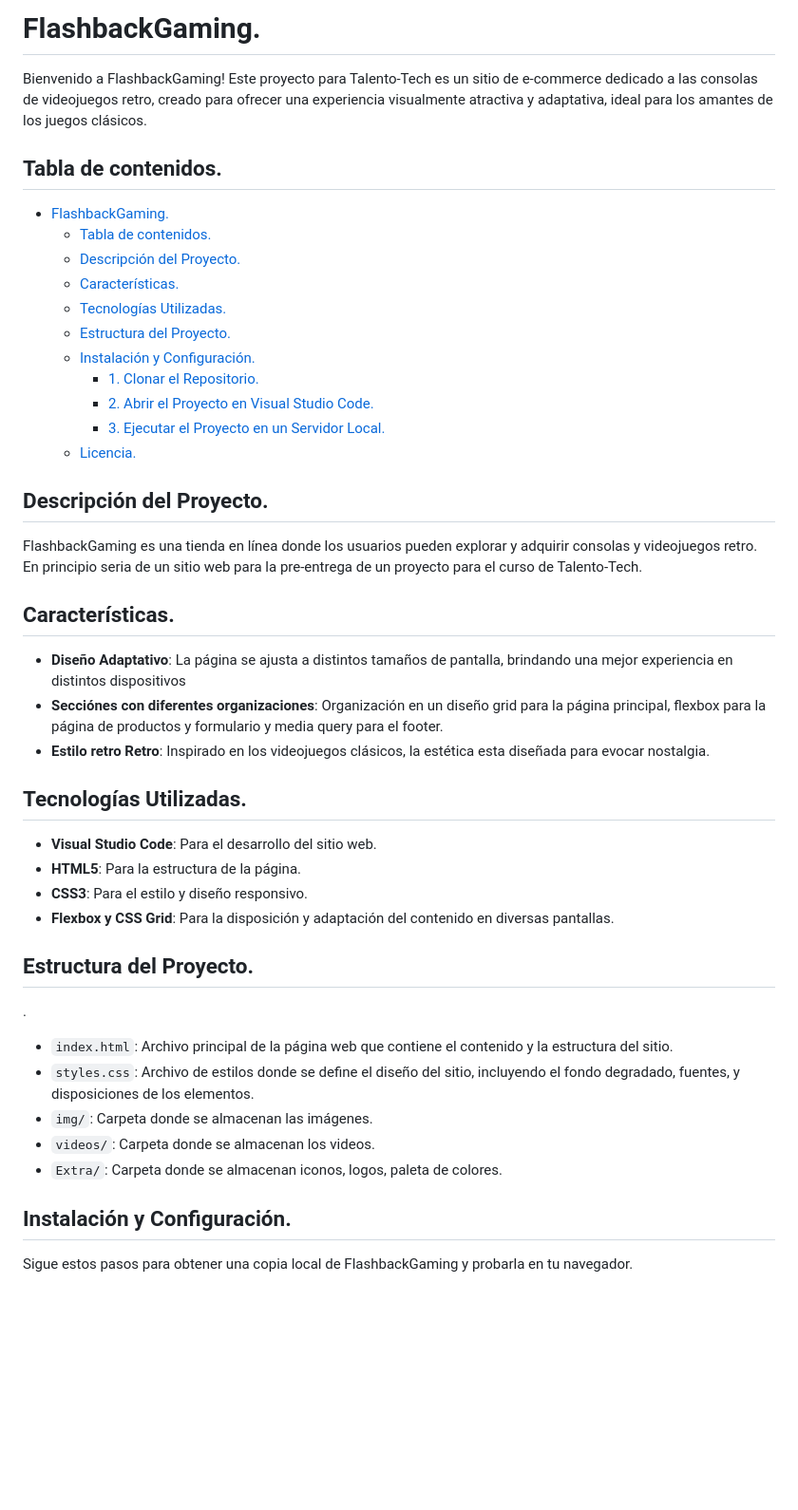
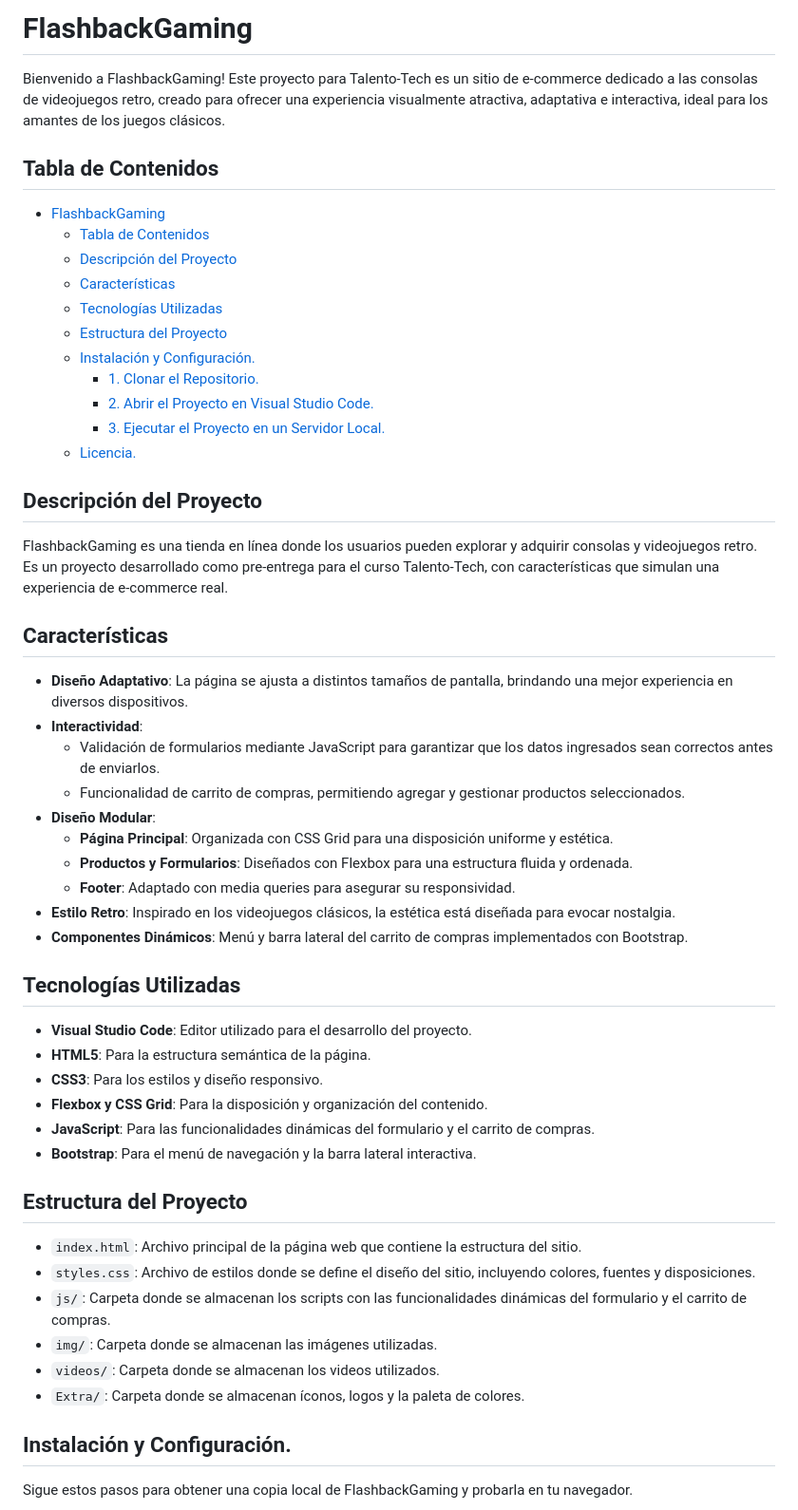
Before and after one commit to Jimmyangelsg/flashbackgaming, a Markdown page: readme.md, the part around the change. Shown: that part at 95% size. Drawn GitHub-style; blank space fills up the shorter version.

Commit message:
Actualización del archivo readme

```diff
--- a/readme.md
+++ b/readme.md
@@ -1,45 +1,55 @@
-# FlashbackGaming.
+# FlashbackGaming
 
-Bienvenido a FlashbackGaming! Este proyecto para Talento-Tech es un sitio de e-commerce dedicado a las consolas de videojuegos retro, creado para ofrecer una experiencia visualmente atractiva y adaptativa, ideal para los amantes de los juegos clásicos.
+Bienvenido a FlashbackGaming! Este proyecto para Talento-Tech es un sitio de e-commerce dedicado a las consolas de videojuegos retro, creado para ofrecer una experiencia visualmente atractiva, adaptativa e interactiva, ideal para los amantes de los juegos clásicos.
 
-## Tabla de contenidos.
+## Tabla de Contenidos
 
-- [FlashbackGaming.](#flashbackgaming)
-  - [Tabla de contenidos.](#tabla-de-contenidos)
-  - [Descripción del Proyecto.](#descripción-del-proyecto)
-  - [Características.](#características)
-  - [Tecnologías Utilizadas.](#tecnologías-utilizadas)
-  - [Estructura del Proyecto.](#estructura-del-proyecto)
+- [FlashbackGaming](#flashbackgaming)
+  - [Tabla de Contenidos](#tabla-de-contenidos)
+  - [Descripción del Proyecto](#descripción-del-proyecto)
+  - [Características](#características)
+  - [Tecnologías Utilizadas](#tecnologías-utilizadas)
+  - [Estructura del Proyecto](#estructura-del-proyecto)
   - [Instalación y Configuración.](#instalación-y-configuración)
     - [1. Clonar el Repositorio.](#1-clonar-el-repositorio)
     - [2. Abrir el Proyecto en Visual Studio Code.](#2-abrir-el-proyecto-en-visual-studio-code)
     - [3. Ejecutar el Proyecto en un Servidor Local.](#3-ejecutar-el-proyecto-en-un-servidor-local)
   - [Licencia.](#licencia)
 
-## Descripción del Proyecto.
+## Descripción del Proyecto
 
-FlashbackGaming es una tienda en línea donde los usuarios pueden explorar y adquirir consolas y videojuegos retro. En principio seria de un sitio web para la pre-entrega de un proyecto para el curso de Talento-Tech.
+FlashbackGaming es una tienda en línea donde los usuarios pueden explorar y adquirir consolas y videojuegos retro. Es un proyecto desarrollado como pre-entrega para el curso Talento-Tech, con características que simulan una experiencia de e-commerce real.
 
-## Características.
+## Características
 
-- **Diseño Adaptativo**: La página se ajusta a distintos tamaños de pantalla, brindando una mejor experiencia en distintos dispositivos
-- **Secciónes con diferentes organizaciones**: Organización en un diseño grid para la página principal, flexbox para la página de productos y formulario y media query para el footer.
-- **Estilo retro Retro**: Inspirado en los videojuegos clásicos, la estética esta diseñada para evocar nostalgia.
+- **Diseño Adaptativo**: La página se ajusta a distintos tamaños de pantalla, brindando una mejor experiencia en diversos dispositivos.
+- **Interactividad**:
+  - Validación de formularios mediante JavaScript para garantizar que los datos ingresados sean correctos antes de enviarlos.
+  - Funcionalidad de carrito de compras, permitiendo agregar y gestionar productos seleccionados.
+- **Diseño Modular**:
+  - **Página Principal**: Organizada con CSS Grid para una disposición uniforme y estética.
+  - **Productos y Formularios**: Diseñados con Flexbox para una estructura fluida y ordenada.
+  - **Footer**: Adaptado con media queries para asegurar su responsividad.
+- **Estilo Retro**: Inspirado en los videojuegos clásicos, la estética está diseñada para evocar nostalgia.
+- **Componentes Dinámicos**: Menú y barra lateral del carrito de compras implementados con Bootstrap.
 
-## Tecnologías Utilizadas.
+## Tecnologías Utilizadas
 
-- **Visual Studio Code**: Para el desarrollo del sitio web.
-- **HTML5**: Para la estructura de la página.
-- **CSS3**: Para el estilo y diseño responsivo.
-- **Flexbox y CSS Grid**: Para la disposición y adaptación del contenido en diversas pantallas.
+- **Visual Studio Code**: Editor utilizado para el desarrollo del proyecto.
+- **HTML5**: Para la estructura semántica de la página.
+- **CSS3**: Para los estilos y diseño responsivo.
+- **Flexbox y CSS Grid**: Para la disposición y organización del contenido.
+- **JavaScript**: Para las funcionalidades dinámicas del formulario y el carrito de compras.
+- **Bootstrap**: Para el menú de navegación y la barra lateral interactiva.
 
-## Estructura del Proyecto.
-.
-- `index.html`: Archivo principal de la página web que contiene el contenido y la estructura del sitio.
-- `styles.css`: Archivo de estilos donde se define el diseño del sitio, incluyendo el fondo degradado, fuentes, y disposiciones de los elementos.
-- `img/`: Carpeta donde se almacenan las imágenes.
-- `videos/`: Carpeta donde se almacenan los videos.
-- `Extra/`: Carpeta donde se almacenan iconos, logos, paleta de colores.
+## Estructura del Proyecto
+
+- `index.html`: Archivo principal de la página web que contiene la estructura del sitio.
+- `styles.css`: Archivo de estilos donde se define el diseño del sitio, incluyendo colores, fuentes y disposiciones.
+- `js/`: Carpeta donde se almacenan los scripts con las funcionalidades dinámicas del formulario y el carrito de compras.
+- `img/`: Carpeta donde se almacenan las imágenes utilizadas.
+- `videos/`: Carpeta donde se almacenan los videos utilizados.
+- `Extra/`: Carpeta donde se almacenan íconos, logos y la paleta de colores.
 
 ## Instalación y Configuración.
 
```
